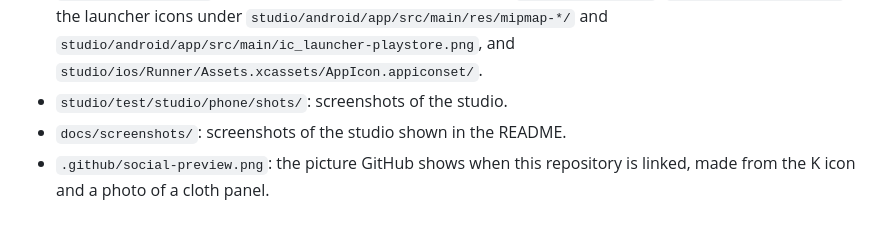
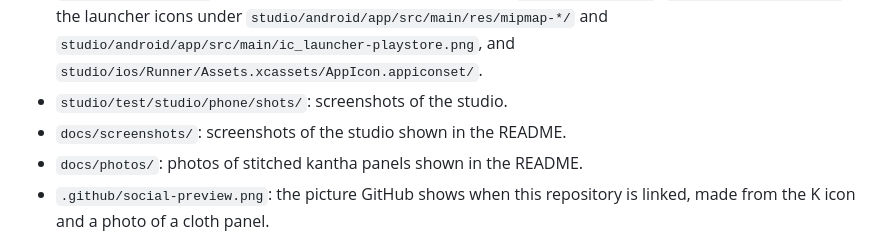
Before and after one commit to folktaler/kantha, a Markdown page: ASSETS-LICENSE.md, the part around the change. Drawn GitHub-style.

```diff
--- a/ASSETS-LICENSE.md
+++ b/ASSETS-LICENSE.md
@@ -16,6 +16,7 @@ Copyright 2026 Tinybridge Ventures Private Limited.
   `studio/ios/Runner/Assets.xcassets/AppIcon.appiconset/`.
 - `studio/test/studio/phone/shots/`: screenshots of the studio.
 - `docs/screenshots/`: screenshots of the studio shown in the README.
+- `docs/photos/`: photos of stitched kantha panels shown in the README.
 - `.github/social-preview.png`: the picture GitHub shows when this repository is linked, made from the K
   icon and a photo of a cloth panel.
 
```
Also changed, not shown: README.md (+2 -0 lines), docs/photos/panel-orange-stitch.jpg (added), docs/photos/panel-yellow-stitch.jpg (added).
